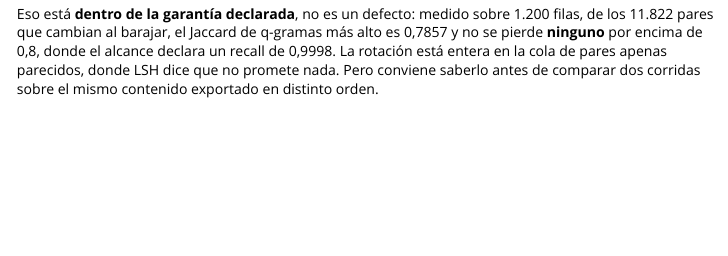
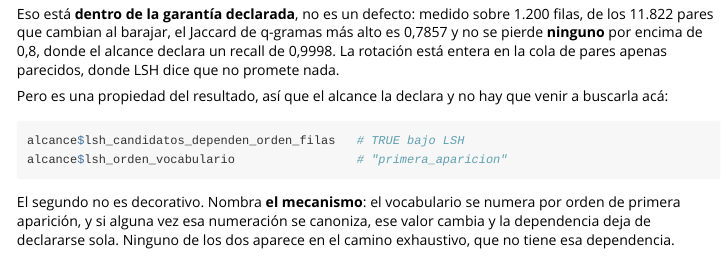
Before and after one commit to sebollin/lupa, an R Markdown document (vignettes/escala-y-duplicados.Rmd): the page in a window 1100 px wide, from 6460 px down. Rendered offline with R 4.5, knitr and Pandoc, with nearby package versions; long lines of code are wrapped.

Commit message:
Documentar donde se lee lo que cambio en las ultimas horas
Tres huecos que apareció auditar la documentación en vez de darla por hecha:

- `medir()` no documentaba la guarda nueva. Ahora `@param datos` dice que con una
  lista tienen que estar las tablas de todas las entidades, que si falta alguna se
  rechaza antes de medir nombrandolas todas, y -la mitad que importa- que una
  tabla que el modelo no pide **se ignora**: no hace falta que la lista coincida
  exactamente, solo que no falte ninguna.

- La vinieta explicaba la dependencia del orden en LSH y no decia que ahora se
  declara en el objeto. Documenta los dos campos, y por que el segundo no es
  decorativo: nombra el mecanismo, asi que si la numeracion se canoniza el valor
  cambia y la dependencia deja de declararse sola.

Fuera del repositorio quedaron al dia PENDIENTES -con el estado de cada paso de la
secuencia y su commit-, RESUELTOS con dos secciones nuevas, y la pagina de estado
verificable de la boveda con seis afirmaciones nuevas, cada una con el comando que
la prueba. Esos comandos se corrieron al escribirlos: una tabla de comandos que
nadie corrio es exactamente el defecto contra el que esa pagina existe.

````diff
--- a/vignettes/escala-y-duplicados.Rmd
+++ b/vignettes/escala-y-duplicados.Rmd
@@ -354,5 +354,17 @@ Eso está **dentro de la garantía declarada**, no es un defecto: medido sobre 1
 filas, de los 11.822 pares que cambian al barajar, el Jaccard de q-gramas más alto
 es 0,7857 y no se pierde **ninguno** por encima de 0,8, donde el alcance declara un
 recall de 0,9998. La rotación está entera en la cola de pares apenas parecidos,
-donde LSH dice que no promete nada. Pero conviene saberlo antes de comparar dos
-corridas sobre el mismo contenido exportado en distinto orden.
+donde LSH dice que no promete nada.
+
+Pero es una propiedad del resultado, así que el alcance la declara y no hay que
+venir a buscarla acá:
+
+```r
+alcance$lsh_candidatos_dependen_orden_filas   # TRUE bajo LSH
+alcance$lsh_orden_vocabulario                 # "primera_aparicion"
+```
+
+El segundo no es decorativo. Nombra **el mecanismo**: el vocabulario se numera por
+orden de primera aparición, y si alguna vez esa numeración se canoniza, ese valor
+cambia y la dependencia deja de declararse sola. Ninguno de los dos aparece en el
+camino exhaustivo, que no tiene esa dependencia.
````
Also changed, not shown: R/modelo-calidad.R (+6 -0 lines), 1 other file.
